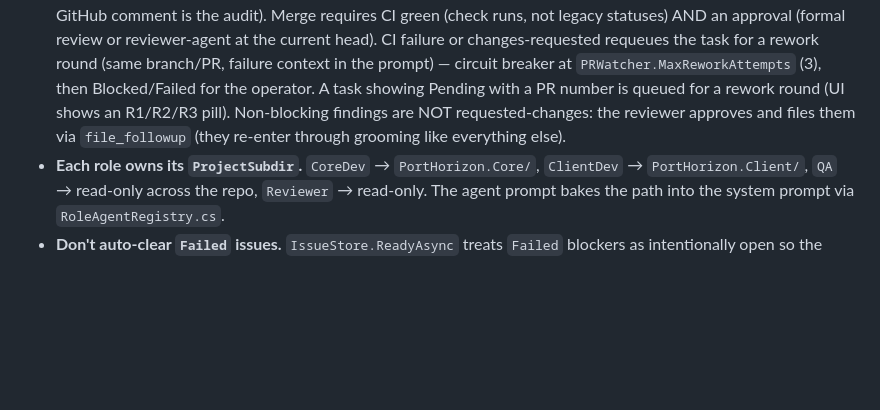
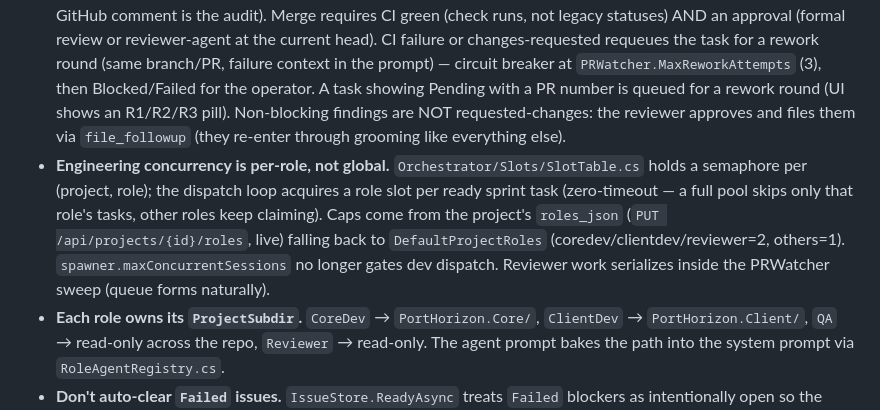
Before and after one commit to Xyrces/Forge, a Markdown page: AGENTS.md, the part around the change. GitHub-like rendering; blank space fills up the shorter version.

Commit message:
docs: record per-role concurrency model in AGENTS.md

```diff
--- a/AGENTS.md
+++ b/AGENTS.md
@@ -48,6 +48,7 @@ If a class needs to read `IOptions<X>` AND write `IssueStore` AND make HTTP call
 - **No task enters a sprint without technical grooming (operator rule, 2026-07-23).** Ad-hoc tasks (operator-enqueued, agent-filed follow-ups) are NOT sprint-eligible until the `ScheduledGroomer` ad-hoc pass marks them `groomed=true` (or closes them). The groomer verifies against the project vision (`vision/master` memory key) and plans against current state (open-work digest + repo shape) — this grounding is also in the spec-groom prompt. Agent-filed follow-ups (`file_followup` tool on CoreDev/ClientDev/QA/Reviewer) are deliberately parentless so they can't inherit a groomed chain's eligibility; `followUpOf` metadata is the audit trail.
 - **Operator stage gates** (`Core/StageGates.cs`): optional hold/release at the four automatic transitions — `design`, `groom`, `sprint` (assembly only; completing a finished sprint is bookkeeping), `merge` (hold leaves the watch live; external merges still detected). Driven via `GET/POST /api/gates*` or the Sprints page gate strip. Held stage = its scheduler skips the tick and logs. v1 is backed by the primary project's memory store (`gate/<stage>` keys).
 - **Review loop is automatic.** Every watched PR gets a Reviewer-agent review (verdict recorded in watch metadata; GitHub comment is the audit). Merge requires CI green (check runs, not legacy statuses) AND an approval (formal review or reviewer-agent at the current head). CI failure or changes-requested requeues the task for a rework round (same branch/PR, failure context in the prompt) — circuit breaker at `PRWatcher.MaxReworkAttempts` (3), then Blocked/Failed for the operator. A task showing Pending with a PR number is queued for a rework round (UI shows an R1/R2/R3 pill). Non-blocking findings are NOT requested-changes: the reviewer approves and files them via `file_followup` (they re-enter through grooming like everything else).
+- **Engineering concurrency is per-role, not global.** `Orchestrator/Slots/SlotTable.cs` holds a semaphore per (project, role); the dispatch loop acquires a role slot per ready sprint task (zero-timeout — a full pool skips only that role's tasks, other roles keep claiming). Caps come from the project's `roles_json` (`PUT /api/projects/{id}/roles`, live) falling back to `DefaultProjectRoles` (coredev/clientdev/reviewer=2, others=1). `spawner.maxConcurrentSessions` no longer gates dev dispatch. Reviewer work serializes inside the PRWatcher sweep (queue forms naturally).
 - **Each role owns its `ProjectSubdir`.** `CoreDev` → `PortHorizon.Core/`, `ClientDev` → `PortHorizon.Client/`, `QA` → read-only across the repo, `Reviewer` → read-only. The agent prompt bakes the path into the system prompt via `RoleAgentRegistry.cs`.
 - **Don't auto-clear `Failed` issues.** `IssueStore.ReadyAsync` treats `Failed` blockers as intentionally open so the operator can investigate. The operator must explicitly close the issue or remove the `blocks` dep edge.
 - **Don't bypass `IssueStore` to write the queue.** All task state goes through `IssueStore.CreateAsync` / `ClaimAsync` / `TransitionAsync` / `UpdateMetadata`. Direct SQLite or `StateStore` writes corrupt the JSONL mirror and the recovery audit.
```
